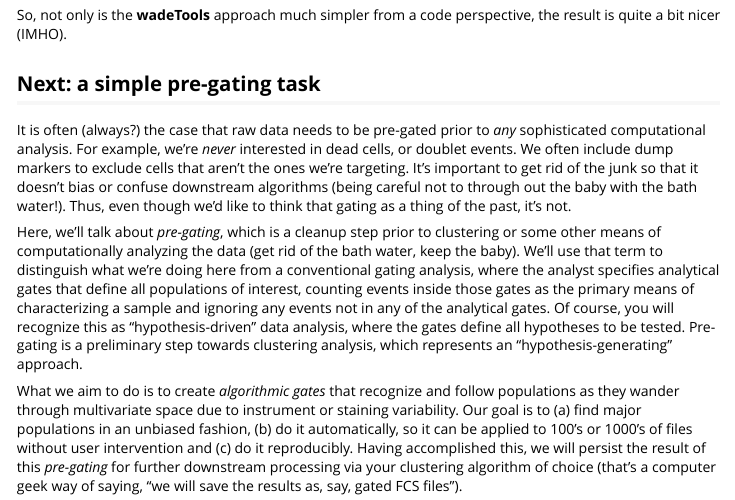
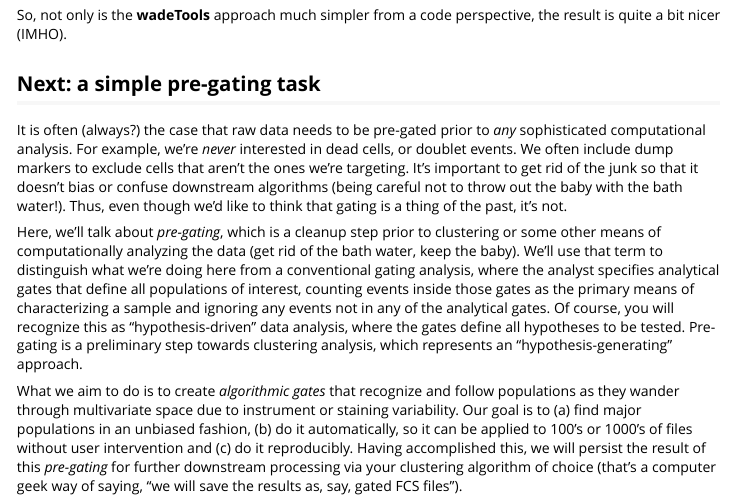
Before and after one commit to rogerswt/wadeTools, an R Markdown document (vignettes/wadeTools.Rmd): the page in a window 1100 px wide, from 3830 px down. Rendered offline with R 4.5, knitr and Pandoc, with nearby package versions; some code elsewhere in the file could not run offline; long lines of code are wrapped.

Commit message:
fixed a couple of typos

```diff
--- a/vignettes/wadeTools.Rmd
+++ b/vignettes/wadeTools.Rmd
@@ -99,7 +99,7 @@ Compare the two sets of figures and you'll notice that the labeling of fluoresce
 So, not only is the **wadeTools** approach much simpler from a code perspective, the result is quite a bit nicer (IMHO).
 
 ## Next: a simple pre-gating task
-It is often (always?) the case that raw data needs to be pre-gated prior to *any* sophisticated computational analysis.  For example, we're *never* interested in dead cells, or doublet events.  We often include dump markers to exclude cells that aren't the ones we're targeting. It's important to get rid of the junk so that it doesn't bias or confuse downstream algorithms (being careful not to through out the baby with the bath water!). Thus, even though we'd like to think that gating as a thing of the past, it's not.
+It is often (always?) the case that raw data needs to be pre-gated prior to *any* sophisticated computational analysis.  For example, we're *never* interested in dead cells, or doublet events.  We often include dump markers to exclude cells that aren't the ones we're targeting. It's important to get rid of the junk so that it doesn't bias or confuse downstream algorithms (being careful not to throw out the baby with the bath water!). Thus, even though we'd like to think that gating is a thing of the past, it's not.
 
 Here, we'll talk about *pre-gating*, which is a cleanup step prior to clustering or some other means of computationally analyzing the data (get rid of the bath water, keep the baby).  We'll use that term to distinguish what we're doing here from a conventional gating analysis, where the analyst specifies analytical gates that define all populations of interest, counting events inside those gates as the primary means of characterizing a sample and ignoring any events not in any of the analytical gates.  Of course, you will recognize this as "hypothesis-driven" data analysis, where the gates define all hypotheses to be tested.  Pre-gating is a preliminary step towards clustering analysis, which represents an "hypothesis-generating" approach.
 
```
